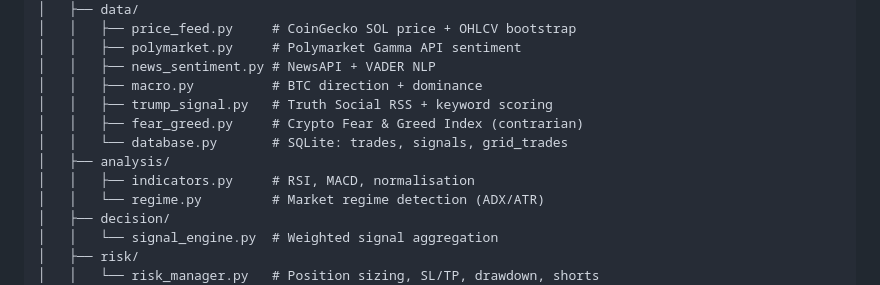
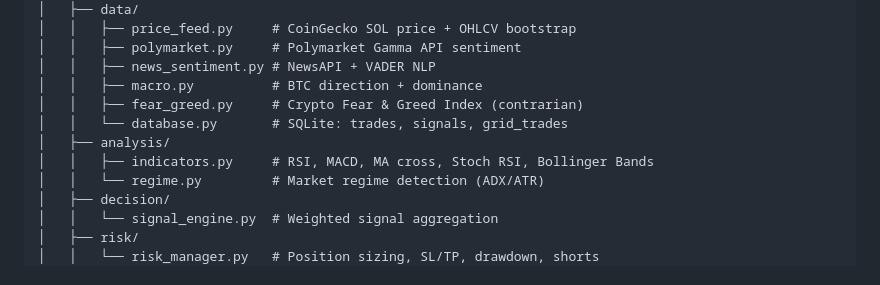
Before and after one commit to Hafida3/TRADING-BOT, a Markdown page: README.md, the part around one of its changes. GitHub-like rendering.

```diff
--- a/README.md
+++ b/README.md
@@ -311,11 +313,10 @@ TRADING-BOT/
 │   │   ├── polymarket.py     # Polymarket Gamma API sentiment
 │   │   ├── news_sentiment.py # NewsAPI + VADER NLP
 │   │   ├── macro.py          # BTC direction + dominance
-│   │   ├── trump_signal.py   # Truth Social RSS + keyword scoring
 │   │   ├── fear_greed.py     # Crypto Fear & Greed Index (contrarian)
 │   │   └── database.py       # SQLite: trades, signals, grid_trades
 │   ├── analysis/
-│   │   ├── indicators.py     # RSI, MACD, normalisation
+│   │   ├── indicators.py     # RSI, MACD, MA cross, Stoch RSI, Bollinger Bands
 │   │   └── regime.py         # Market regime detection (ADX/ATR)
 │   ├── decision/
 │   │   └── signal_engine.py  # Weighted signal aggregation
```
Also changed, not shown: other parts of README.md (+14 -12 lines).
